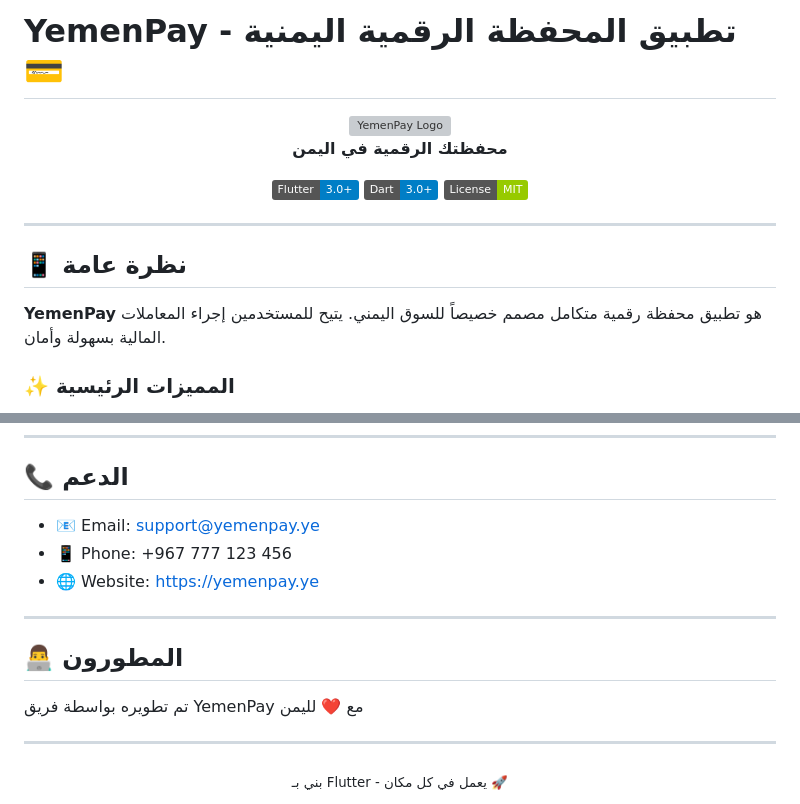
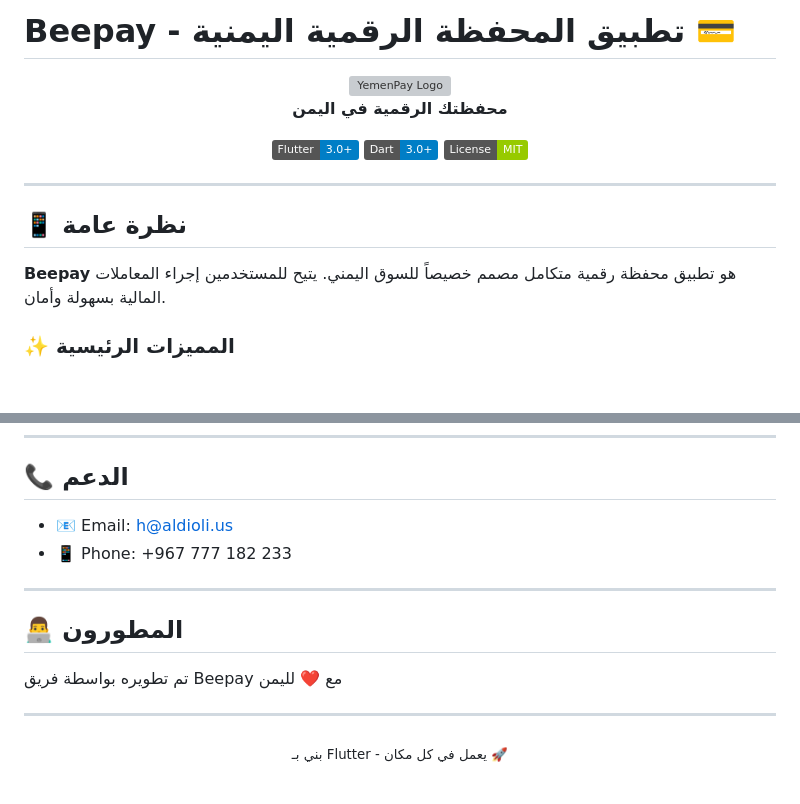
Before and after one commit to aldioli/Private, a Markdown page: README.md, 2 parts joined by grey strips. Rendered like a GitHub page; badges without logos; blank space fills up the shorter version; grey boxes are pictures that could not be loaded.

Commit message:
update contact info

```diff
--- a/README.md
+++ b/README.md
@@ -1,4 +1,4 @@
-# YemenPay - تطبيق المحفظة الرقمية اليمنية 💳
+# Beepay - تطبيق المحفظة الرقمية اليمنية 💳
 
 <div align="center">
   <img src="assets/images/logo.png" alt="YemenPay Logo" width="200"/>
@@ -14,7 +14,7 @@
 
 ## 📱 نظرة عامة
 
-**YemenPay** هو تطبيق محفظة رقمية متكامل مصمم خصيصاً للسوق اليمني. يتيح للمستخدمين إجراء المعاملات المالية بسهولة وأمان.
+**Beepay** هو تطبيق محفظة رقمية متكامل مصمم خصيصاً للسوق اليمني. يتيح للمستخدمين إجراء المعاملات المالية بسهولة وأمان.
 
 ### ✨ المميزات الرئيسية
 
@@ -296,15 +296,14 @@ assets/fonts/Cairo-Bold.ttf
 
 ## 📞 الدعم
 
-- 📧 Email: support@yemenpay.ye
-- 📱 Phone: +967 777 123 456
-- 🌐 Website: https://yemenpay.ye
+- 📧 Email: h@aldioli.us
+- 📱 Phone: +967 777 182 233
 
 ---
 
 ## 👨‍💻 المطورون
 
-تم تطويره بواسطة فريق YemenPay مع ❤️ لليمن
+تم تطويره بواسطة فريق Beepay مع ❤️ لليمن
 
 ---
 
```
